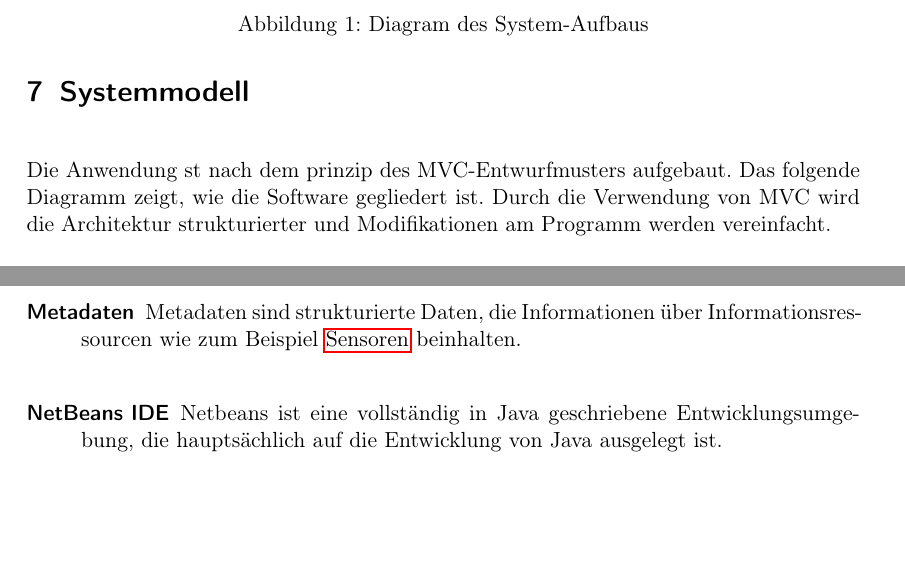
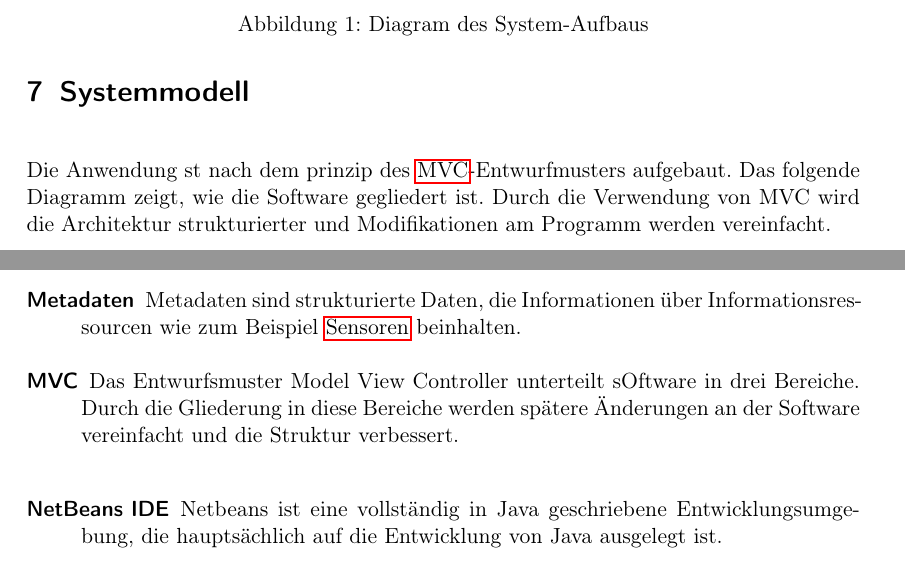
Before and after one commit to ys3d/PSE2020-Luftqualitaetsdaten-Pflichtenheft, a LaTeX document (scopeStatement.tex, which reads templates/glossaryEntries.tex, topics/systemModel.tex): two parts of pages 11 and 15 of 16, joined at a grey line, cut so that both start at the same text, the shorter picture padded with empty space. Compiled offline with pdfLaTeX.

Commit message:
Adds more glossary

```diff
--- a/templates/glossaryEntries.tex
+++ b/templates/glossaryEntries.tex
@@ -170,3 +170,8 @@
 	name=Toolbar,
 	description={Als Toolbar wird eine Aneinanderreihung von verschiedenen Werkzeugen genannt. Die Toolbar dient dazu das ein Nutzer verschiedene Werkzeuge auswählen kann um mit anderen Elementen zu interagieren}
 }
+\newglossaryentry{MVC}
+{
+	name=MVC,
+	description={Das Entwurfsmuster Model View Controller unterteilt sOftware in drei Bereiche. Durch die Gliederung in diese Bereiche werden spätere Änderungen an der Software vereinfacht und die Struktur verbessert}
+}
--- a/topics/systemModel.tex
+++ b/topics/systemModel.tex
@@ -1,8 +1,7 @@
 % Systemmodell
 \section{Systemmodell}
-Die Anwendung st nach dem prinzip des MVC-Entwurfmusters aufgebaut. Das folgende Diagramm zeigt, wie die Software gegliedert ist.
+Die Anwendung st nach dem prinzip des \gls{MVC}-Entwurfmusters aufgebaut. Das folgende Diagramm zeigt, wie die Software gegliedert ist.
 Durch die Verwendung von MVC wird die Architektur strukturierter und Modifikationen am Programm werden vereinfacht.
-%TODO: Add Glossar for MVC
 \begin{figure}
     \begin{tikzpicture}[node distance=2cm]
 
```
